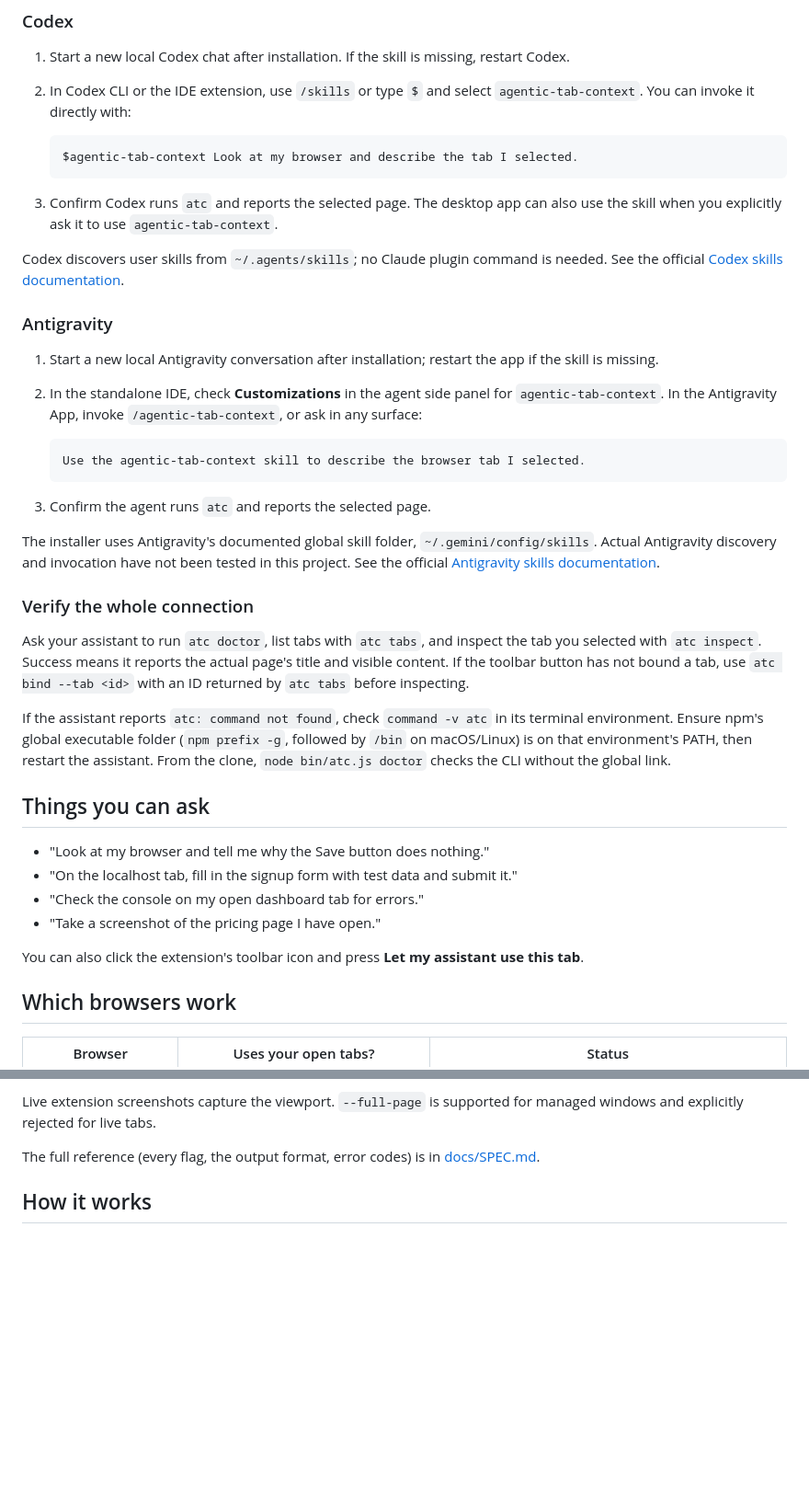
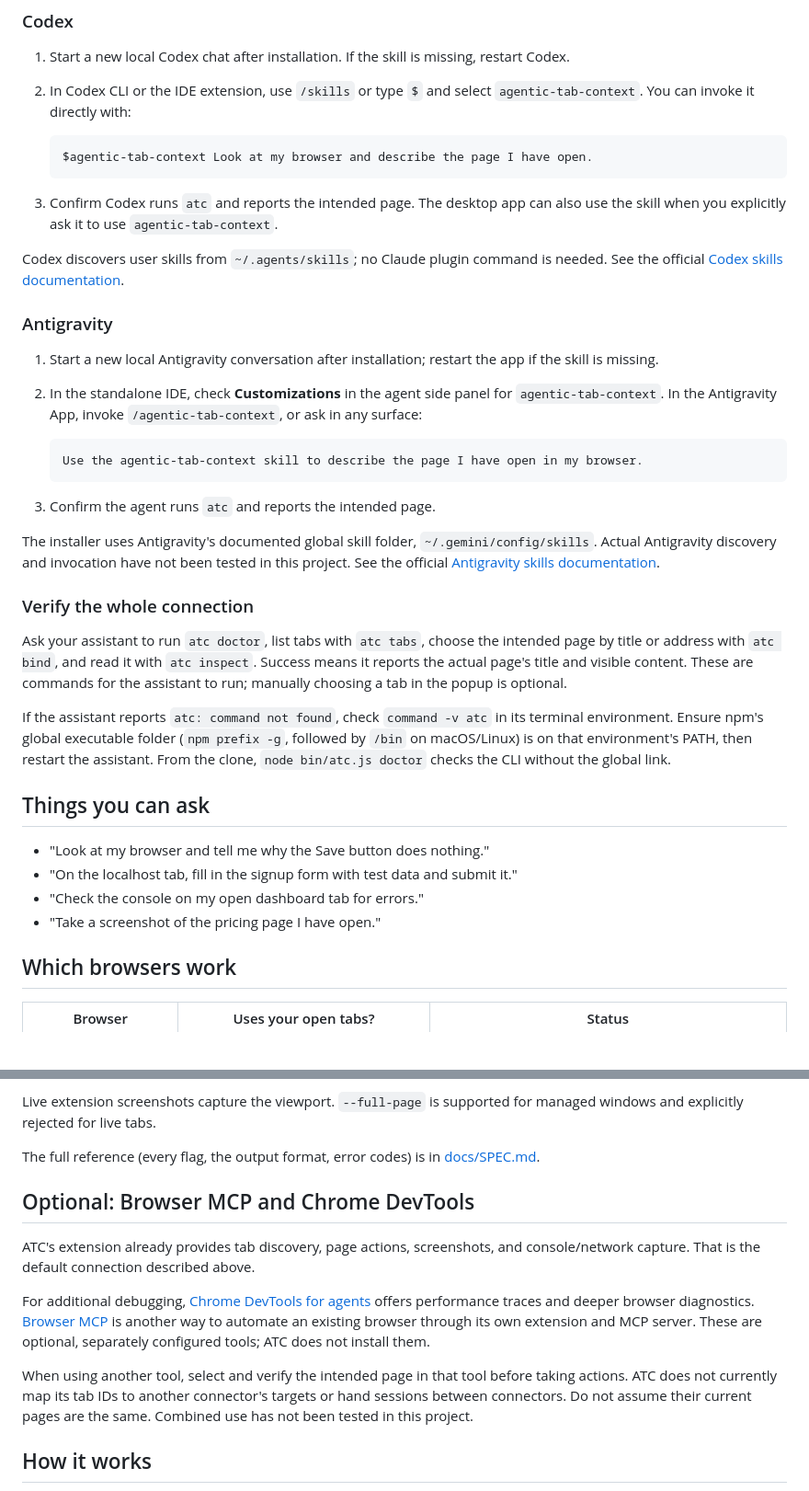
Before and after one commit to gainratio/agentic-tab-context, a Markdown page: README.md, 2 parts joined by grey strips. Shown at 92% size. Rendered like a GitHub page; blank space fills up the shorter version.

````diff
--- a/README.md
+++ b/README.md
@@ -93,10 +105,10 @@ That exposes `/agentic-tab-context:agentic-tab-context` for that session. It sti
 2. In Codex CLI or the IDE extension, use `/skills` or type `$` and select `agentic-tab-context`. You can invoke it directly with:
 
    ```text
-   $agentic-tab-context Look at my browser and describe the tab I selected.
+   $agentic-tab-context Look at my browser and describe the page I have open.
    ```
 
-3. Confirm Codex runs `atc` and reports the selected page. The desktop app can also use the skill when you explicitly ask it to use `agentic-tab-context`.
+3. Confirm Codex runs `atc` and reports the intended page. The desktop app can also use the skill when you explicitly ask it to use `agentic-tab-context`.
 
 Codex discovers user skills from `~/.agents/skills`; no Claude plugin command is needed. See the official [Codex skills documentation](https://developers.openai.com/codex/skills).
 
@@ -106,16 +118,16 @@ Codex discovers user skills from `~/.agents/skills`; no Claude plugin command is
 2. In the standalone IDE, check **Customizations** in the agent side panel for `agentic-tab-context`. In the Antigravity App, invoke `/agentic-tab-context`, or ask in any surface:
 
    ```text
-   Use the agentic-tab-context skill to describe the browser tab I selected.
+   Use the agentic-tab-context skill to describe the page I have open in my browser.
    ```
 
-3. Confirm the agent runs `atc` and reports the selected page.
+3. Confirm the agent runs `atc` and reports the intended page.
 
 The installer uses Antigravity's documented global skill folder, `~/.gemini/config/skills`. Actual Antigravity discovery and invocation have not been tested in this project. See the official [Antigravity skills documentation](https://antigravity.google/docs/skills/).
 
 ### Verify the whole connection
 
-Ask your assistant to run `atc doctor`, list tabs with `atc tabs`, and inspect the tab you selected with `atc inspect`. Success means it reports the actual page's title and visible content. If the toolbar button has not bound a tab, use `atc bind --tab <id>` with an ID returned by `atc tabs` before inspecting.
+Ask your assistant to run `atc doctor`, list tabs with `atc tabs`, choose the intended page by title or address with `atc bind`, and read it with `atc inspect`. Success means it reports the actual page's title and visible content. These are commands for the assistant to run; manually choosing a tab in the popup is optional.
 
 If the assistant reports `atc: command not found`, check `command -v atc` in its terminal environment. Ensure npm's global executable folder (`npm prefix -g`, followed by `/bin` on macOS/Linux) is on that environment's PATH, then restart the assistant. From the clone, `node bin/atc.js doctor` checks the CLI without the global link.
 
@@ -125,8 +137,6 @@ If the assistant reports `atc: command not found`, check `command -v atc` in its
 - "On the localhost tab, fill in the signup form with test data and submit it."
 - "Check the console on my open dashboard tab for errors."
 - "Take a screenshot of the pricing page I have open."
-
-You can also click the extension's toolbar icon and press **Let my assistant use this tab**.
 
 ## Which browsers work
 
@@ -171,6 +181,14 @@ Element actions require one exact match. Tab binding prefers a unique exact URL/
 Live extension screenshots capture the viewport. `--full-page` is supported for managed windows and explicitly rejected for live tabs.
 
 The full reference (every flag, the output format, error codes) is in [docs/SPEC.md](docs/SPEC.md).
+
+## Optional: Browser MCP and Chrome DevTools
+
+ATC's extension already provides tab discovery, page actions, screenshots, and console/network capture. That is the default connection described above.
+
+For additional debugging, [Chrome DevTools for agents](https://github.com/ChromeDevTools/chrome-devtools-mcp) offers performance traces and deeper browser diagnostics. [Browser MCP](https://browsermcp.io/) is another way to automate an existing browser through its own extension and MCP server. These are optional, separately configured tools; ATC does not install them.
+
+When using another tool, select and verify the intended page in that tool before taking actions. ATC does not currently map its tab IDs to another connector's targets or hand sessions between connectors. Do not assume their current pages are the same. Combined use has not been tested in this project.
 
 ## How it works
 
````
Also changed, not shown: other parts of README.md (+25 -13 lines), docs/images/extension-popup.png (added).
